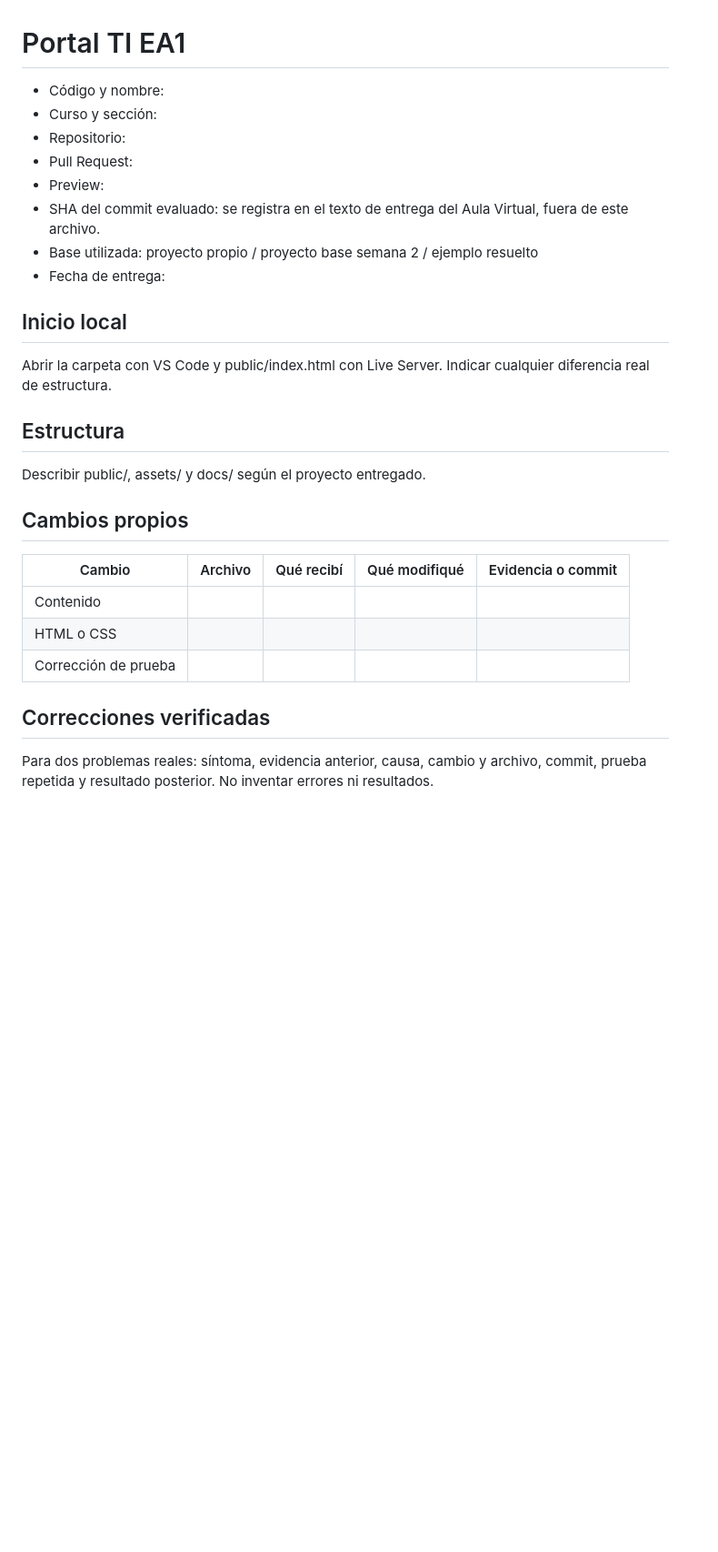
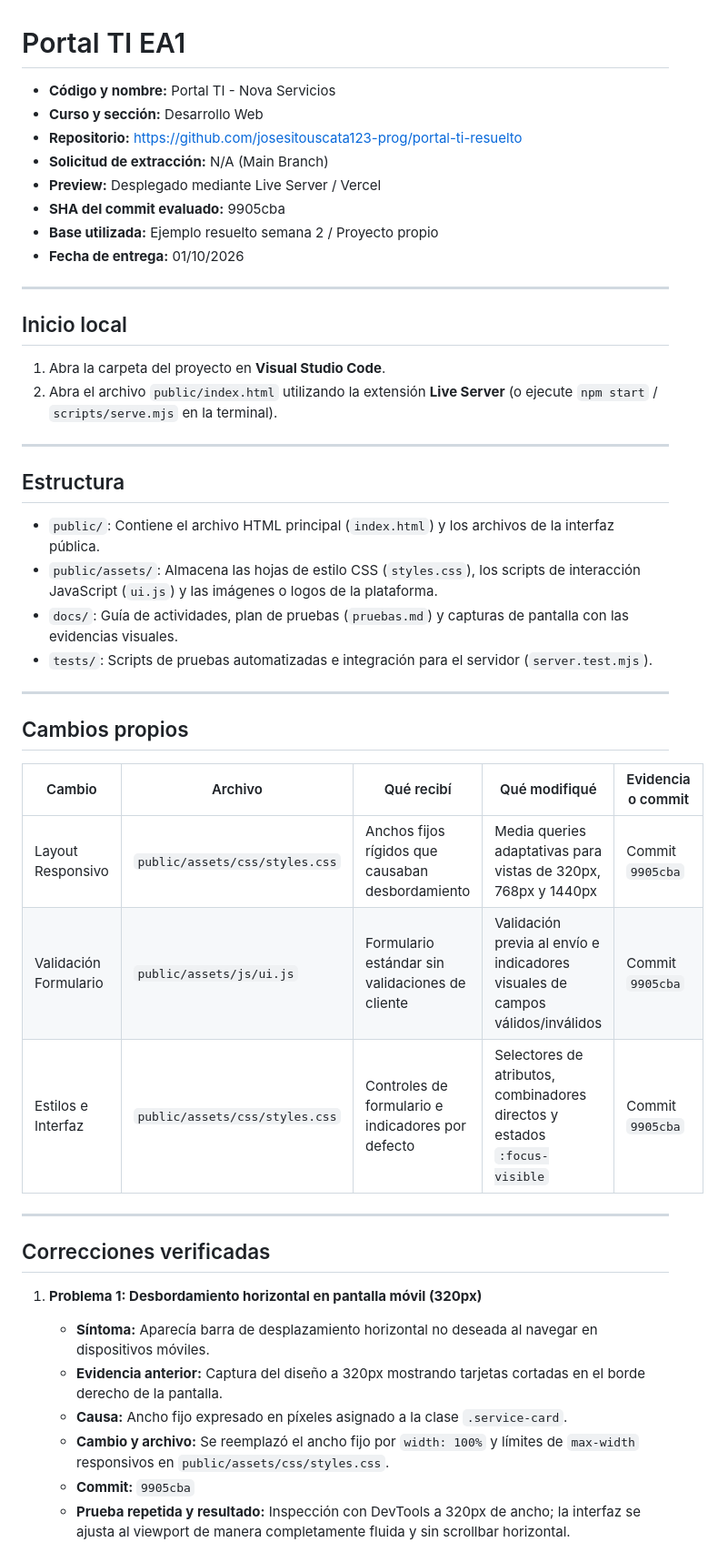
Before and after one commit to josesitouscata123-prog/portal-ti-resuelto, a Markdown page: README.md, the part around one of its changes. Shown at 91% size. Drawn GitHub-style; blank space fills up the shorter version.

```diff
--- a/README.md
+++ b/README.md
@@ -1,31 +1,49 @@
 # Portal TI EA1
 
-- Código y nombre:
-- Curso y sección:
-- Repositorio:
-- Pull Request:
-- Preview:
-- SHA del commit evaluado: se registra en el texto de entrega del Aula Virtual, fuera de este archivo.
-- Base utilizada: proyecto propio / proyecto base semana 2 / ejemplo resuelto
-- Fecha de entrega:
+- **Código y nombre:** Portal TI - Nova Servicios
+- **Curso y sección:** Desarrollo Web
+- **Repositorio:** https://github.com/josesitouscata123-prog/portal-ti-resuelto
+- **Solicitud de extracción:** N/A (Main Branch)
+- **Preview:** Desplegado mediante Live Server / Vercel
+- **SHA del commit evaluado:** 9905cba
+- **Base utilizada:** Ejemplo resuelto semana 2 / Proyecto propio
+- **Fecha de entrega:** 01/10/2026
+
+---
 
 ## Inicio local
 
-Abrir la carpeta con VS Code y public/index.html con Live Server. Indicar cualquier diferencia real de estructura.
+1. Abra la carpeta del proyecto en **Visual Studio Code**.
+2. Abra el archivo `public/index.html` utilizando la extensión **Live Server** (o ejecute `npm start` / `scripts/serve.mjs` en la terminal).
+
+---
 
 ## Estructura
 
-Describir public/, assets/ y docs/ según el proyecto entregado.
+- `public/`: Contiene el archivo HTML principal (`index.html`) y los archivos de la interfaz pública.
+- `public/assets/`: Almacena las hojas de estilo CSS (`styles.css`), los scripts de interacción JavaScript (`ui.js`) y las imágenes o logos de la plataforma.
+- `docs/`: Guía de actividades, plan de pruebas (`pruebas.md`) y capturas de pantalla con las evidencias visuales.
+- `tests/`: Scripts de pruebas automatizadas e integración para el servidor (`server.test.mjs`).
+
+---
 
 ## Cambios propios
 
-| Cambio               | Archivo | Qué recibí | Qué modifiqué | Evidencia o commit |
-| -------------------- | ------- | ---------- | ------------- | ------------------ |
-| Contenido            |         |            |               |                    |
-| HTML o CSS           |         |            |               |                    |
-| Corrección de prueba |         |            |               |                    |
+| Cambio | Archivo | Qué recibí | Qué modifiqué | Evidencia o commit |
+|---|---|---|---|---|
+| Layout Responsivo | `public/assets/css/styles.css` | Anchos fijos rígidos que causaban desbordamiento | Media queries adaptativas para vistas de 320px, 768px y 1440px | Commit `9905cba` |
+| Validación Formulario | `public/assets/js/ui.js` | Formulario estándar sin validaciones de cliente | Validación previa al envío e indicadores visuales de campos válidos/inválidos | Commit `9905cba` |
+| Estilos e Interfaz | `public/assets/css/styles.css` | Controles de formulario e indicadores por defecto | Selectores de atributos, combinadores directos y estados `:focus-visible` | Commit `9905cba` |
+
+---
 
 ## Correcciones verificadas
 
-Para dos problemas reales: síntoma, evidencia anterior, causa, cambio y archivo, commit, prueba repetida y resultado posterior. No inventar errores ni resultados.
+1. **Problema 1: Desbordamiento horizontal en pantalla móvil (320px)**
+   - **Síntoma:** Aparecía barra de desplazamiento horizontal no deseada al navegar en dispositivos móviles.
+   - **Evidencia anterior:** Captura del diseño a 320px mostrando tarjetas cortadas en el borde derecho de la pantalla.
+   - **Causa:** Ancho fijo expresado en píxeles asignado a la clase `.service-card`.
+   - **Cambio y archivo:** Se reemplazó el ancho fijo por `width: 100%` y límites de `max-width` responsivos en `public/assets/css/styles.css`.
+   - **Commit:** `9905cba`
+   - **Prueba repetida y resultado:** Inspección con DevTools a 320px de ancho; la interfaz se ajusta al viewport de manera completamente fluida y sin scrollbar horizontal.
 
```
Also changed, not shown: other parts of README.md (+44 -21 lines).
